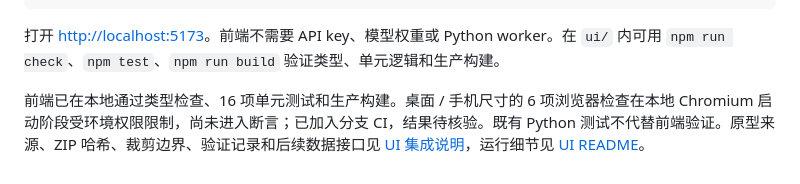
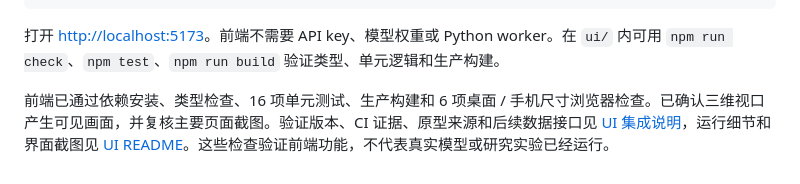
Before and after one commit to Milesssssss/video-gaussian-lab, a Markdown page: README.md, the part around the change. Rendered like a GitHub page.

```diff
--- a/README.md
+++ b/README.md
@@ -95,4 +95,4 @@ npm run dev
 
 打开 [http://localhost:5173](http://localhost:5173)。前端不需要 API key、模型权重或 Python worker。在 `ui/` 内可用 `npm run check`、`npm test`、`npm run build` 验证类型、单元逻辑和生产构建。
 
-前端已在本地通过类型检查、16 项单元测试和生产构建。桌面 / 手机尺寸的 6 项浏览器检查在本地 Chromium 启动阶段受环境权限限制，尚未进入断言；已加入分支 CI，结果待核验。既有 Python 测试不代替前端验证。原型来源、ZIP 哈希、裁剪边界、验证记录和后续数据接口见 [UI 集成说明](docs/UI_INTEGRATION.md)，运行细节见 [UI README](ui/README.md)。
+前端已通过依赖安装、类型检查、16 项单元测试、生产构建和 6 项桌面 / 手机尺寸浏览器检查。已确认三维视口产生可见画面，并复核主要页面截图。验证版本、CI 证据、原型来源和后续数据接口见 [UI 集成说明](docs/UI_INTEGRATION.md)，运行细节和界面截图见 [UI README](ui/README.md)。这些检查验证前端功能，不代表真实模型或研究实验已经运行。
```
Also changed, not shown: docs/UI_INTEGRATION.md (+17 -13 lines), ui/README.md (+10 -2 lines), docs/ui/workbench-desktop.png (added), docs/ui/workbench-mobile.png (added).
